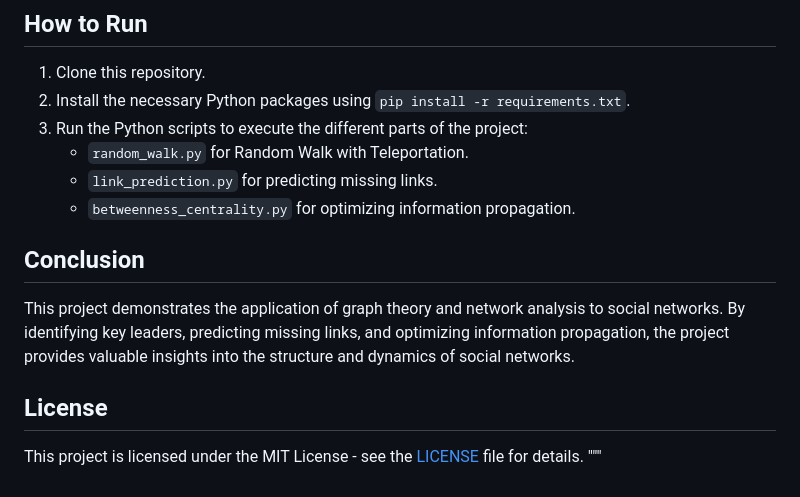
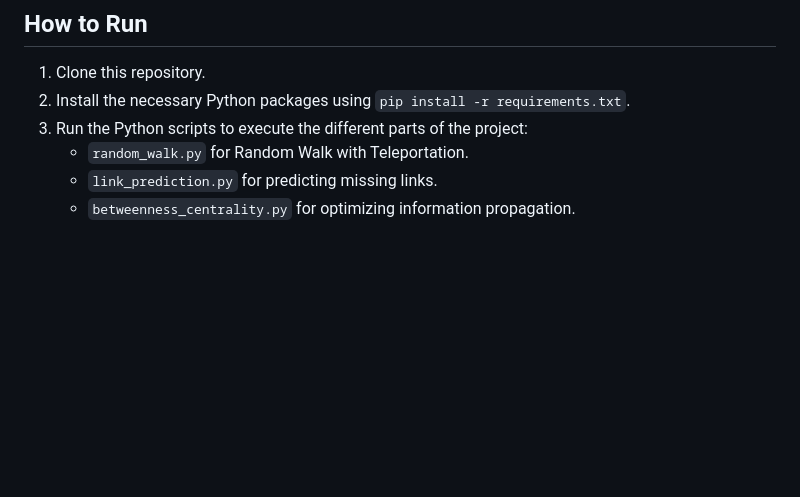
Before and after one commit to hetvi3012/Discrete-Math, a Markdown page: README.md, the part around the change printed below. Rendered like a GitHub page; blank space fills up the shorter version.

```diff
--- a/README.md
+++ b/README.md
@@ -74,12 +73,3 @@ This project focuses on analyzing and optimizing a social network using algorith
    - `random_walk.py` for Random Walk with Teleportation.
    - `link_prediction.py` for predicting missing links.
    - `betweenness_centrality.py` for optimizing information propagation.
-
-## Conclusion
-
-This project demonstrates the application of graph theory and network analysis to social networks. By identifying key leaders, predicting missing links, and optimizing information propagation, the project provides valuable insights into the structure and dynamics of social networks.
-
-## License
-
-This project is licensed under the MIT License - see the [LICENSE](LICENSE) file for details.
-"""
```
Also changed, not shown: other parts of README.md (+0 -1 lines).
